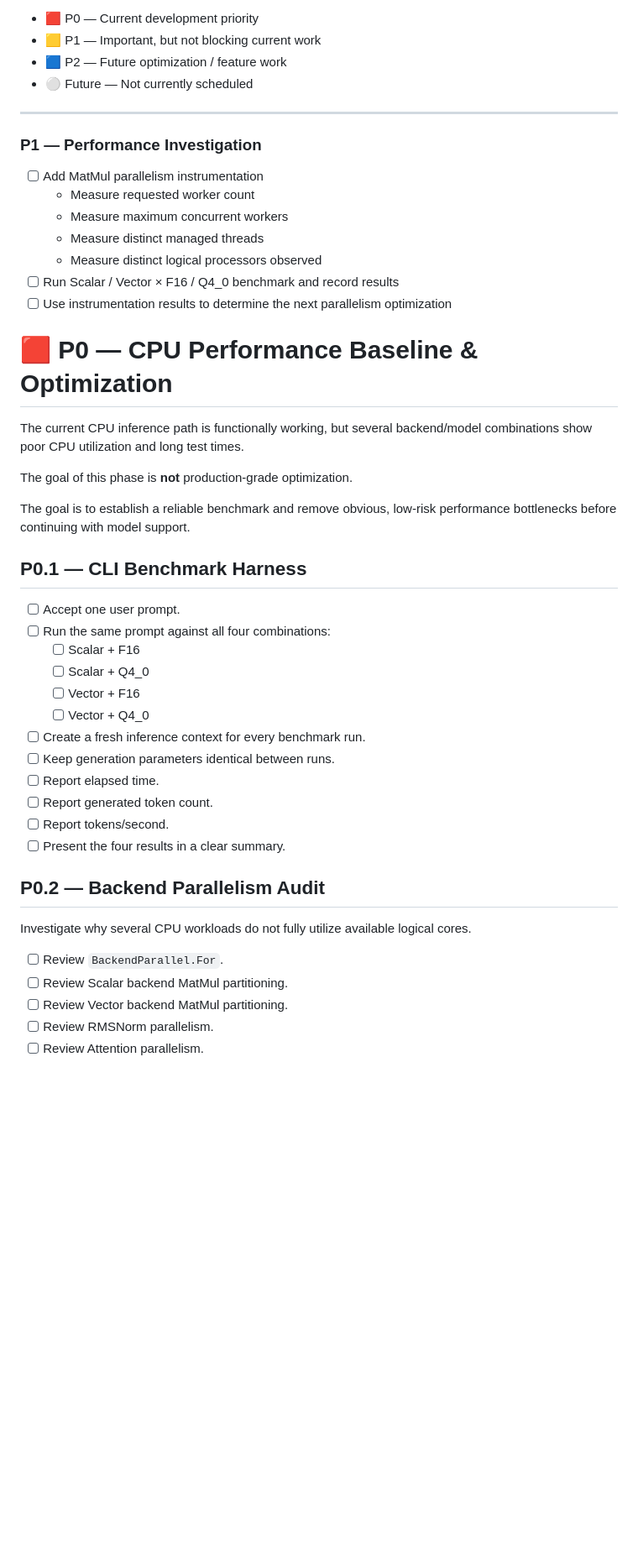
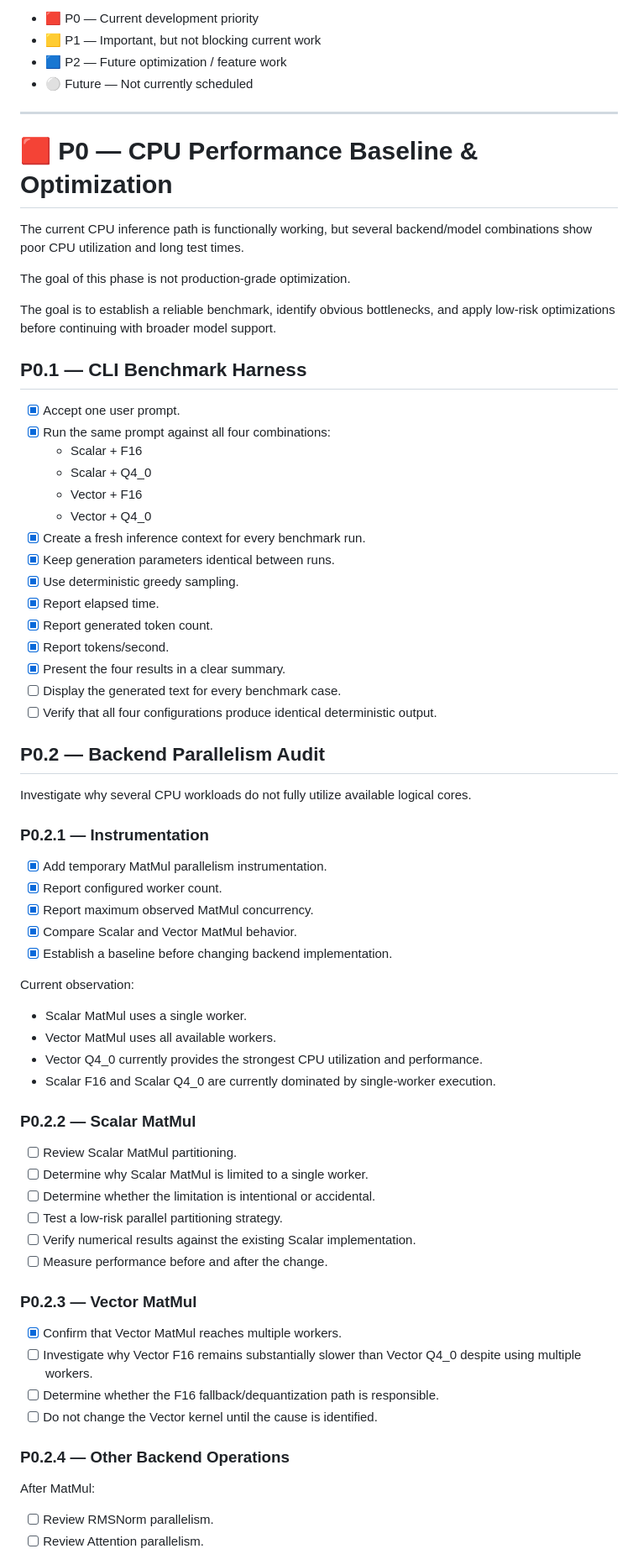
Before and after one commit to lujingxi/Huldra, a Markdown page: TASKS.md, the part around one of its changes. Shown at 84% size. Drawn GitHub-style; blank space fills up the shorter version.

Commit message:
Updated TASK.md

```diff
--- a/TASKS.md
+++ b/TASKS.md
@@ -11,48 +11,70 @@ Priority levels:
 
 ---
 
-### P1 — Performance Investigation
-
-- [ ] Add MatMul parallelism instrumentation
-  - Measure requested worker count
-  - Measure maximum concurrent workers
-  - Measure distinct managed threads
-  - Measure distinct logical processors observed
-- [ ] Run Scalar / Vector × F16 / Q4_0 benchmark and record results
-- [ ] Use instrumentation results to determine the next parallelism optimization
-
 # 🟥 P0 — CPU Performance Baseline & Optimization
 
-The current CPU inference path is functionally working, but several
-backend/model combinations show poor CPU utilization and long test times.
+The current CPU inference path is functionally working, but several backend/model combinations show poor CPU utilization and long test times.
 
-The goal of this phase is **not** production-grade optimization.
+The goal of this phase is not production-grade optimization.
 
-The goal is to establish a reliable benchmark and remove obvious,
-low-risk performance bottlenecks before continuing with model support.
+The goal is to establish a reliable benchmark, identify obvious bottlenecks, and apply low-risk optimizations before continuing with broader model support.
 
 ## P0.1 — CLI Benchmark Harness
 
-- [ ] Accept one user prompt.
-- [ ] Run the same prompt against all four combinations:
-  - [ ] Scalar + F16
-  - [ ] Scalar + Q4_0
-  - [ ] Vector + F16
-  - [ ] Vector + Q4_0
-- [ ] Create a fresh inference context for every benchmark run.
-- [ ] Keep generation parameters identical between runs.
-- [ ] Report elapsed time.
-- [ ] Report generated token count.
-- [ ] Report tokens/second.
-- [ ] Present the four results in a clear summary.
+- [x] Accept one user prompt.
+- [x] Run the same prompt against all four combinations:
+  - Scalar + F16
+  - Scalar + Q4_0
+  - Vector + F16
+  - Vector + Q4_0
+- [x] Create a fresh inference context for every benchmark run.
+- [x] Keep generation parameters identical between runs.
+- [x] Use deterministic greedy sampling.
+- [x] Report elapsed time.
+- [x] Report generated token count.
+- [x] Report tokens/second.
+- [x] Present the four results in a clear summary.
+- [ ] Display the generated text for every benchmark case.
+- [ ] Verify that all four configurations produce identical deterministic output.
 
 ## P0.2 — Backend Parallelism Audit
 
-Investigate why several CPU workloads do not fully utilize available
-logical cores.
+Investigate why several CPU workloads do not fully utilize available logical cores.
 
-- [ ] Review `BackendParallel.For`.
-- [ ] Review Scalar backend MatMul partitioning.
-- [ ] Review Vector backend MatMul partitioning.
+### P0.2.1 — Instrumentation
+
+- [x] Add temporary MatMul parallelism instrumentation.
+- [x] Report configured worker count.
+- [x] Report maximum observed MatMul concurrency.
+- [x] Compare Scalar and Vector MatMul behavior.
+- [x] Establish a baseline before changing backend implementation.
+
+Current observation:
+
+- Scalar MatMul uses a single worker.
+- Vector MatMul uses all available workers.
+- Vector Q4_0 currently provides the strongest CPU utilization and performance.
+- Scalar F16 and Scalar Q4_0 are currently dominated by single-worker execution.
+
+### P0.2.2 — Scalar MatMul
+
+- [ ] Review Scalar MatMul partitioning.
+- [ ] Determine why Scalar MatMul is limited to a single worker.
+- [ ] Determine whether the limitation is intentional or accidental.
+- [ ] Test a low-risk parallel partitioning strategy.
+- [ ] Verify numerical results against the existing Scalar implementation.
+- [ ] Measure performance before and after the change.
+
+### P0.2.3 — Vector MatMul
+
+- [x] Confirm that Vector MatMul reaches multiple workers.
+- [ ] Investigate why Vector F16 remains substantially slower than Vector Q4_0 despite using multiple workers.
+- [ ] Determine whether the F16 fallback/dequantization path is responsible.
+- [ ] Do not change the Vector kernel until the cause is identified.
+
+### P0.2.4 — Other Backend Operations
+
+After MatMul:
+
 - [ ] Review RMSNorm parallelism.
 - [ ] Review Attention parallelism.
```
Also changed, not shown: other parts of TASKS.md (+27 -28 lines).
